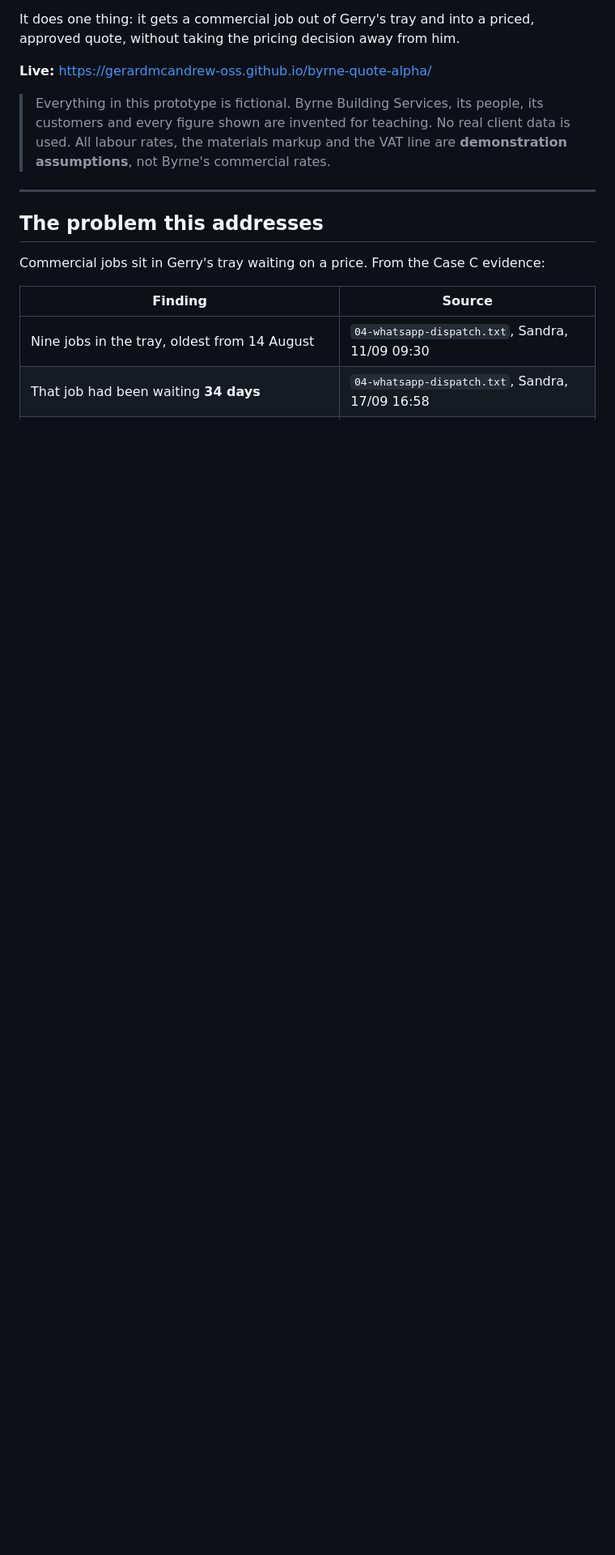
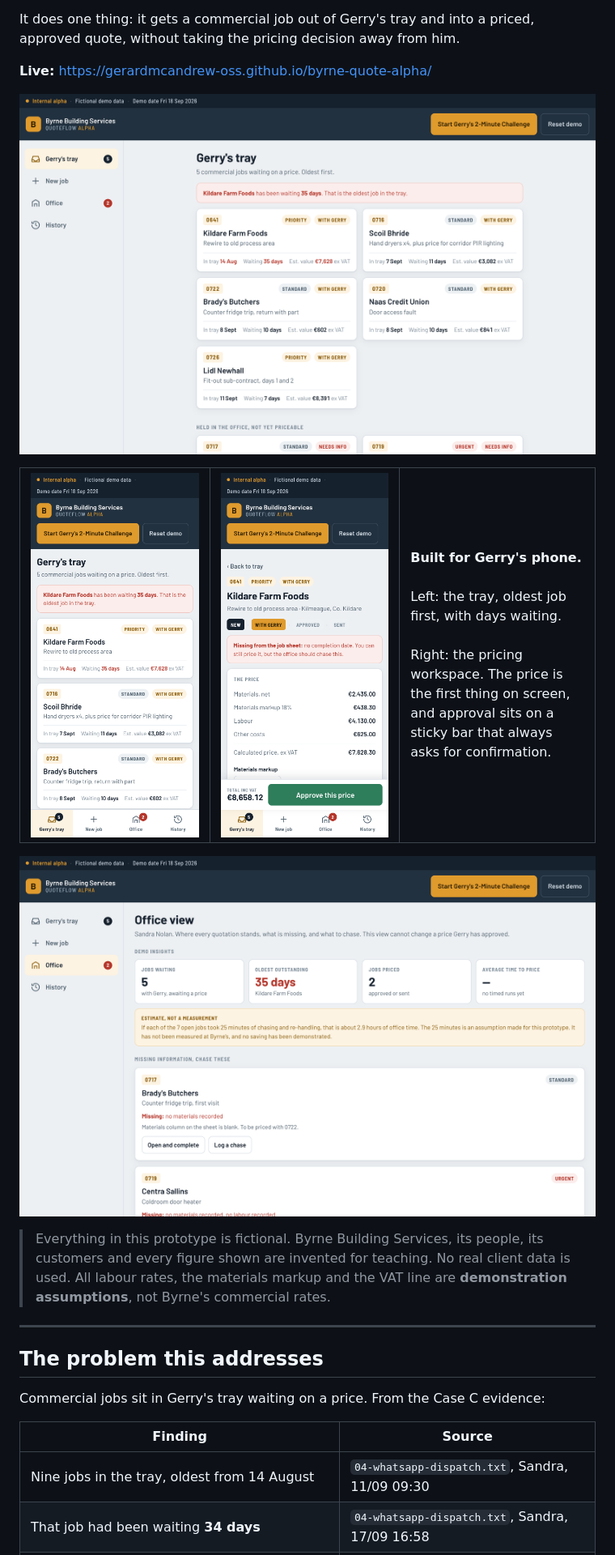
Before and after one commit to gerardmcandrew-oss/byrne-quote-alpha, a Markdown page: README.md, the part around the change. Shown at 81% size. Drawn GitHub-style; pictures changed too: docs/office-desktop.png (added), docs/pricing-mobile.png (added), docs/tray-desktop.png (added); blank space fills up the shorter version.

Commit message:
Add screenshots of the tray, pricing and office views to README
Co-Authored-By: Claude Opus 5.5 <noreply@anthropic.com>

```diff
--- a/README.md
+++ b/README.md
@@ -12,6 +12,23 @@ It does one thing: it gets a commercial job out of Gerry's tray and into a price
 approved quote, without taking the pricing decision away from him.
 
 **Live:** https://gerardmcandrew-oss.github.io/byrne-quote-alpha/
+
+![Gerry's tray on desktop: five commercial jobs waiting on a price, oldest first](docs/tray-desktop.png)
+
+<table>
+  <tr>
+    <td width="33%"><img src="docs/tray-mobile.png" alt="Gerry's tray on a phone"></td>
+    <td width="33%"><img src="docs/pricing-mobile.png" alt="Pricing workspace on a phone, with the sticky approve bar"></td>
+    <td width="34%" valign="top">
+      <strong>Built for Gerry's phone.</strong><br><br>
+      Left: the tray, oldest job first, with days waiting.<br><br>
+      Right: the pricing workspace. The price is the first thing on screen, and approval sits on a sticky bar
+      that always asks for confirmation.
+    </td>
+  </tr>
+</table>
+
+![Office view: demo insights, a clearly labelled estimate, and the jobs to chase for missing information](docs/office-desktop.png)
 
 > Everything in this prototype is fictional. Byrne Building Services, its people, its
 > customers and every figure shown are invented for teaching. No real client data is used.
```
